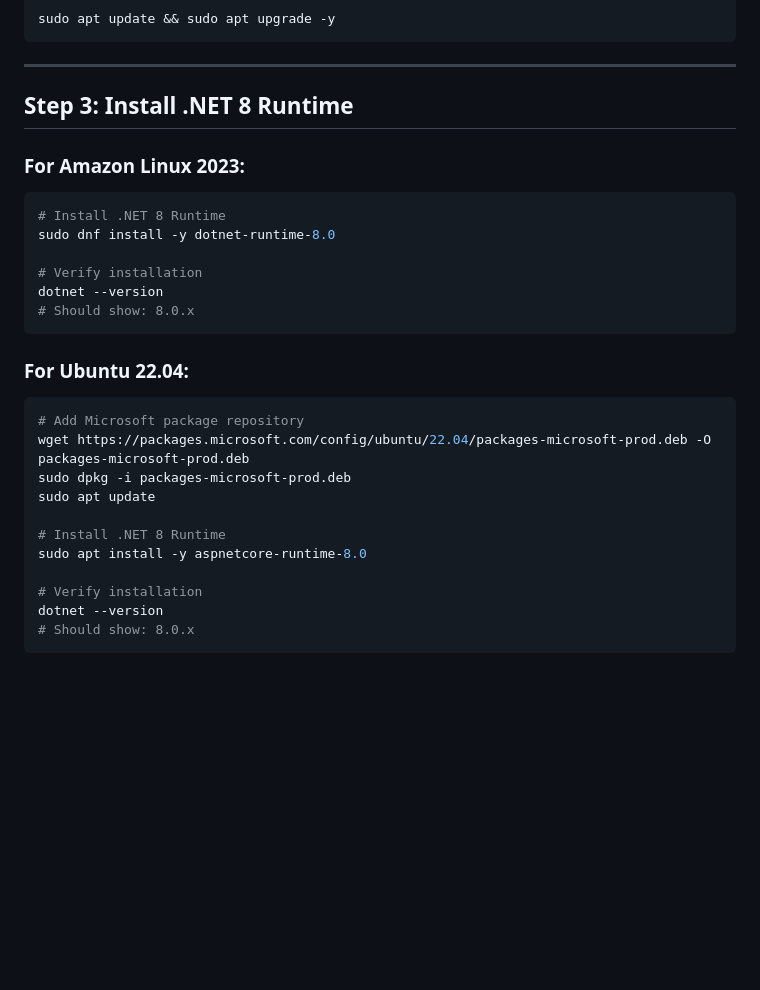
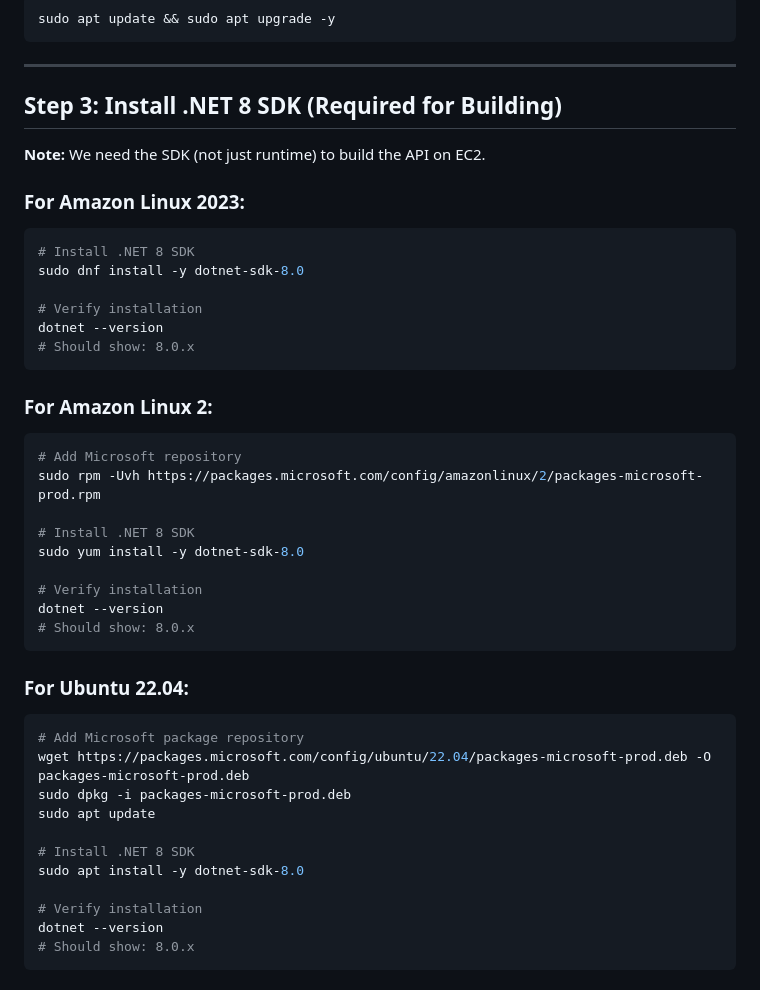
Before and after one commit to Icokruger999/Insurance_loom, a Markdown page: InsuranceLoom.Api/EC2_INSTALL_GUIDE.md, the part around the change. GitHub-like rendering; blank space fills up the shorter version.

Commit message:
Add .NET SDK installation guide for EC2

````diff
--- a/InsuranceLoom.Api/EC2_INSTALL_GUIDE.md
+++ b/InsuranceLoom.Api/EC2_INSTALL_GUIDE.md
@@ -42,12 +42,27 @@ sudo apt update && sudo apt upgrade -y
 
 ---
 
-## Step 3: Install .NET 8 Runtime
+## Step 3: Install .NET 8 SDK (Required for Building)
+
+**Note:** We need the SDK (not just runtime) to build the API on EC2.
 
 ### For Amazon Linux 2023:
 ```bash
-# Install .NET 8 Runtime
-sudo dnf install -y dotnet-runtime-8.0
+# Install .NET 8 SDK
+sudo dnf install -y dotnet-sdk-8.0
+
+# Verify installation
+dotnet --version
+# Should show: 8.0.x
+```
+
+### For Amazon Linux 2:
+```bash
+# Add Microsoft repository
+sudo rpm -Uvh https://packages.microsoft.com/config/amazonlinux/2/packages-microsoft-prod.rpm
+
+# Install .NET 8 SDK
+sudo yum install -y dotnet-sdk-8.0
 
 # Verify installation
 dotnet --version
@@ -61,8 +76,8 @@ wget https://packages.microsoft.com/config/ubuntu/22.04/packages-microsoft-prod.
 sudo dpkg -i packages-microsoft-prod.deb
 sudo apt update
 
-# Install .NET 8 Runtime
-sudo apt install -y aspnetcore-runtime-8.0
+# Install .NET 8 SDK
+sudo apt install -y dotnet-sdk-8.0
 
 # Verify installation
 dotnet --version
````
Also changed, not shown: InsuranceLoom.Api/INSTALL_DOTNET_SDK_EC2.md (added, +95 -0 lines).
